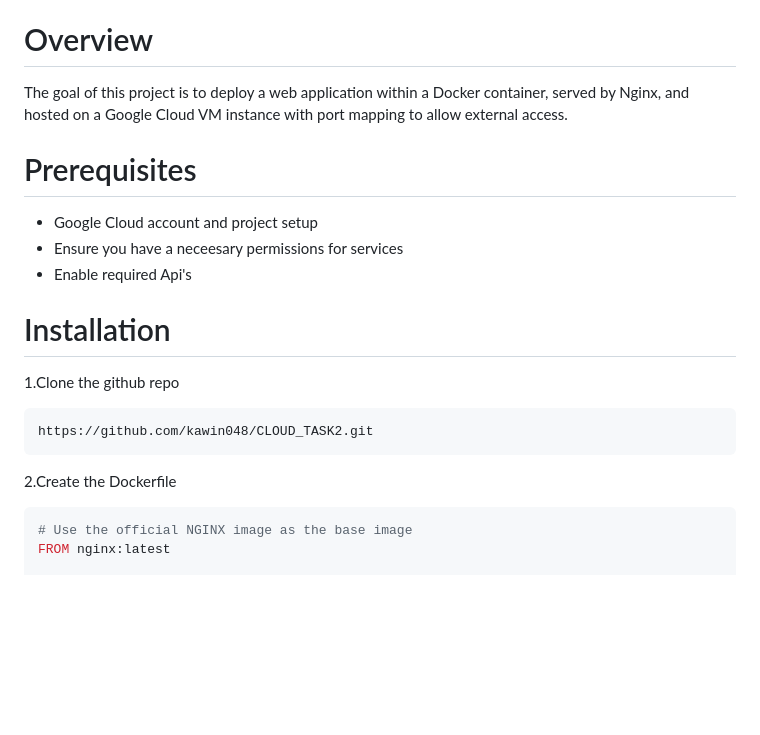
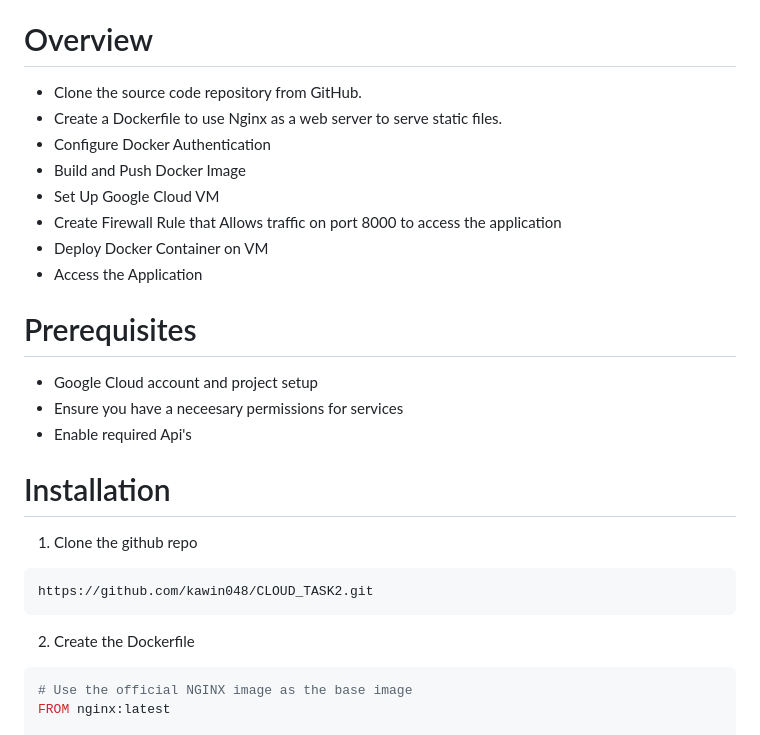
Before and after one commit to kawin048/CLOUD_TASK2, a Markdown page: README.md, the part around one of its changes. Drawn GitHub-style; blank space fills up the shorter version.

````diff
--- a/README.md
+++ b/README.md
@@ -10,6 +11,13 @@ This repository contains the instructions for setting up a virtualized environme
 
 # Overview
-The goal of this project is to deploy a web application within a Docker container, served by Nginx, and hosted on a Google Cloud VM instance with port mapping to allow external access.
+- Clone the source code repository from GitHub.
+- Create a Dockerfile to use Nginx as a web server to serve static files.
+- Configure Docker Authentication
+- Build and Push Docker Image
+- Set Up Google Cloud VM
+- Create Firewall Rule that Allows traffic on port 8000 to access the application
+- Deploy Docker Container on VM
+- Access the Application
 
 # Prerequisites
 - Google Cloud account and project setup
@@ -18,11 +26,11 @@ The goal of this project is to deploy a web application within a Docker containe
 
 # Installation
 
-1.Clone the github repo
+1. Clone the github repo
 ```bash
 https://github.com/kawin048/CLOUD_TASK2.git
 ```
-2.Create the Dockerfile
+2. Create the Dockerfile
 
 ```bash
 # Use the official NGINX image as the base image
````
Also changed, not shown: other parts of README.md (+11 -10 lines).
